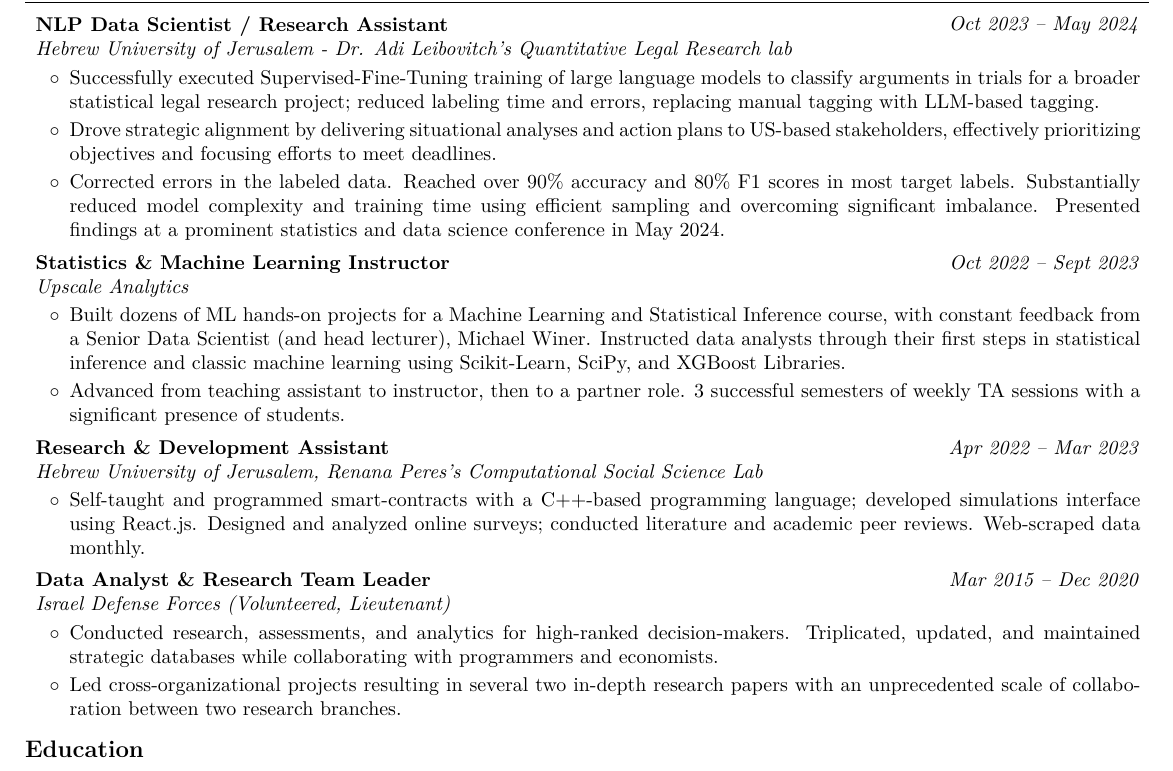
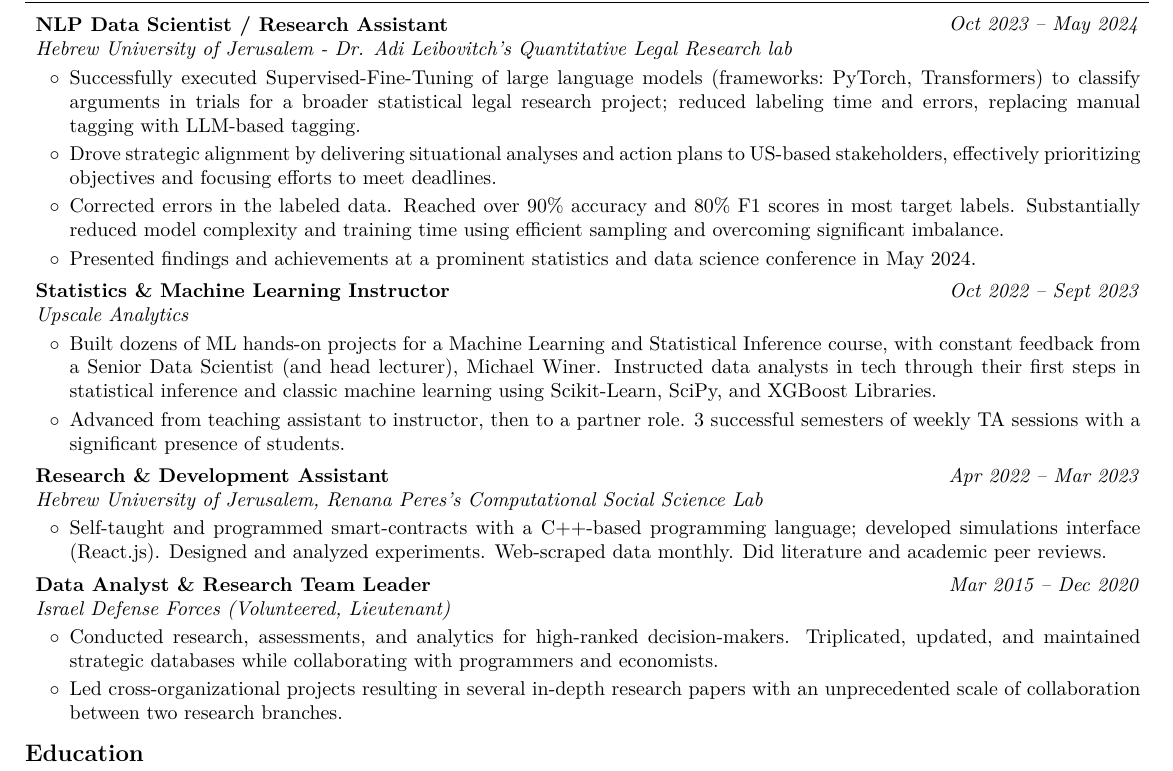
Before and after one commit to AvivGelfand/Resume, a LaTeX CV (Aviv_Gelfand_CV.tex): part of page 1 of 2, cut so that both start at the same text. Compiled offline with pdfLaTeX.

Commit message:
Render the latest CV

```diff
--- a/Aviv_Gelfand_CV.tex
+++ b/Aviv_Gelfand_CV.tex
@@ -208,9 +208,10 @@
         \vspace{0.08 cm}
         \begin{onecolentry}
             \begin{highlights}
-                \item Successfully executed Supervised-Fine-Tuning training of large language models to classify arguments in trials for a broader statistical legal research project; reduced labeling time and errors, replacing manual tagging with LLM-based tagging.
+                \item Successfully executed Supervised-Fine-Tuning of large language models (frameworks$:$ PyTorch, Transformers) to classify arguments in trials for a broader statistical legal research project; reduced labeling time and errors, replacing manual tagging with LLM-based tagging.
                 \item Drove strategic alignment by delivering situational analyses and action plans to US-based stakeholders, effectively prioritizing objectives and focusing efforts to meet deadlines.
-                \item Corrected errors in the labeled data. Reached over 90\% accuracy and 80\% F1 scores in most target labels. Substantially reduced model complexity and training time using efficient sampling and overcoming significant imbalance. Presented findings at a prominent statistics and data science conference in May 2024.
+                \item Corrected errors in the labeled data. Reached over 90\% accuracy and 80\% F1 scores in most target labels. Substantially reduced model complexity and training time using efficient sampling and overcoming significant imbalance.
+                \item Presented findings and achievements at a prominent statistics and data science conference in May 2024.
             \end{highlights}
         \end{onecolentry}
 
@@ -229,7 +230,7 @@
         \vspace{0.08 cm}
         \begin{onecolentry}
             \begin{highlights}
-                \item Built dozens of ML hands-on projects for a Machine Learning and Statistical Inference course, with constant feedback from a Senior Data Scientist (and head lecturer), Michael Winer. Instructed data analysts through their first steps in statistical inference and classic machine learning using Scikit-Learn, SciPy, and XGBoost Libraries.
+                \item Built dozens of ML hands-on projects for a Machine Learning and Statistical Inference course, with constant feedback from a Senior Data Scientist (and head lecturer), Michael Winer. Instructed data analysts in tech through their first steps in statistical inference and classic machine learning using Scikit-Learn, SciPy, and XGBoost Libraries.
                 \item Advanced from teaching assistant to instructor, then to a partner role. 3 successful semesters of weekly TA sessions with a significant presence of students.
             \end{highlights}
         \end{onecolentry}
@@ -249,7 +250,7 @@
         \vspace{0.08 cm}
         \begin{onecolentry}
             \begin{highlights}
-                \item Self-taught and programmed smart-contracts with a C++-based programming language; developed simulations interface using React.js. Designed and analyzed online surveys; conducted literature and academic peer reviews. Web-scraped data monthly.
+                \item Self-taught and programmed smart-contracts with a C++-based programming language; developed simulations interface (React.js). Designed and analyzed experiments. Web-scraped data monthly. Did literature and academic peer reviews.
             \end{highlights}
         \end{onecolentry}
 
@@ -269,7 +270,7 @@
         \begin{onecolentry}
             \begin{highlights}
                 \item Conducted research, assessments, and analytics for high-ranked decision-makers. Triplicated, updated, and maintained strategic databases while collaborating with programmers and economists.
-                \item Led cross-organizational projects resulting in several two in-depth research papers with an unprecedented scale of collaboration between two research branches.
+                \item Led cross-organizational projects resulting in several in-depth research papers with an unprecedented scale of collaboration between two research branches.
             \end{highlights}
         \end{onecolentry}
 
```
Also changed, not shown: Aviv_Gelfand_CV.pdf, Aviv_Gelfand_CV_1.png, README.md, 1 other file.
